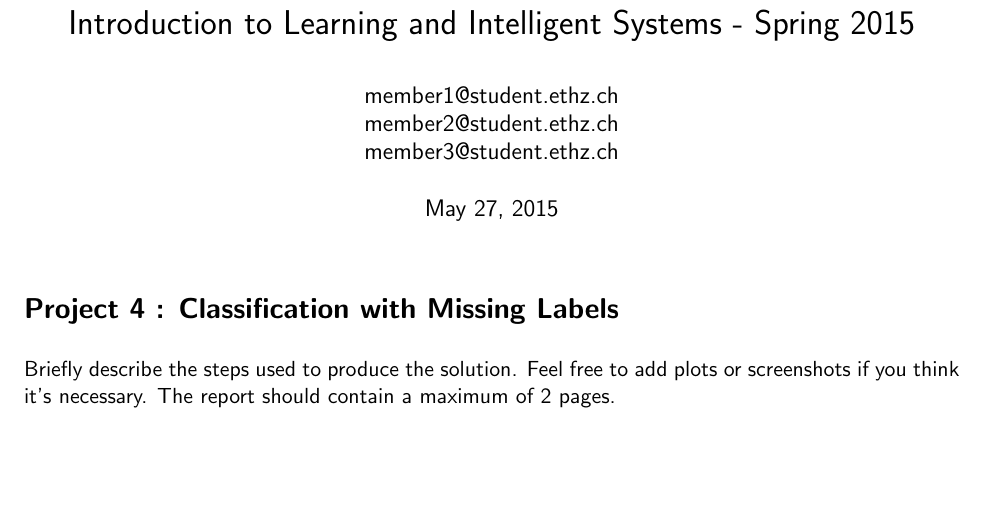
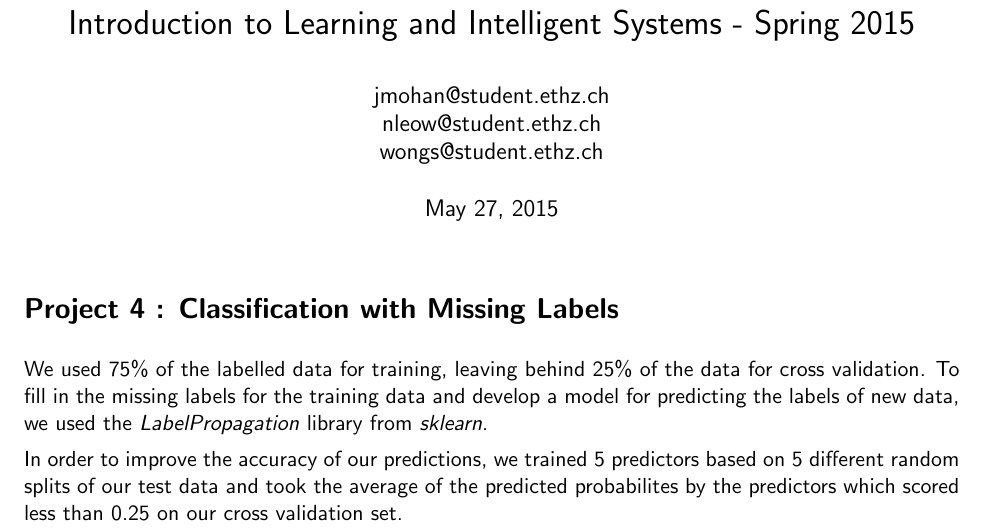
Before and after one commit to ethz-nus/lis-2015, a LaTeX document (project4/report_template/report.tex): part of the page, cut so that both start at the same text, the shorter picture padded with empty space. Compiled offline with pdfLaTeX.

Commit message:
super short report

```diff
--- a/project4/report_template/report.tex
+++ b/project4/report_template/report.tex
@@ -18,7 +18,7 @@
 \renewcommand{\familydefault}{\sfdefault}
 
 \title{Introduction to Learning and Intelligent Systems - Spring 2015}
-\author{member1@student.ethz.ch\\ member2@student.ethz.ch\\ member3@student.ethz.ch\\}
+\author{jmohan@student.ethz.ch\\ nleow@student.ethz.ch\\ wongs@student.ethz.ch\\}
 \date{\today}
 
 \begin{document}
@@ -26,8 +26,8 @@
 
 \section*{Project 4 : Classification with Missing Labels}
 
-Briefly describe the steps used to produce the solution. Feel
-free to add plots or screenshots if you think it's necessary. The
-report should contain a maximum of 2 pages.
+We used 75\% of the labelled data for training, leaving behind 25\% of the data for cross validation. To fill in the missing labels for the training data and develop a model for predicting the labels of new data, we used the \textit{LabelPropagation} library from \textit{sklearn}.
+
+In order to improve the accuracy of our predictions, we trained 5 predictors based on 5 different random splits of our test data and took the average of the predicted probabilites by the predictors which scored less than 0.25 on our cross validation set.
 
 \end{document}
```
